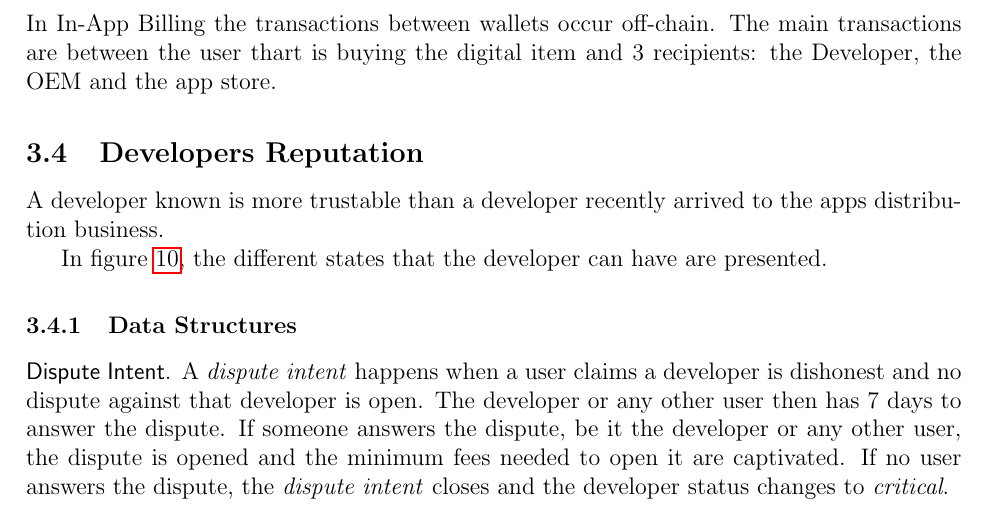
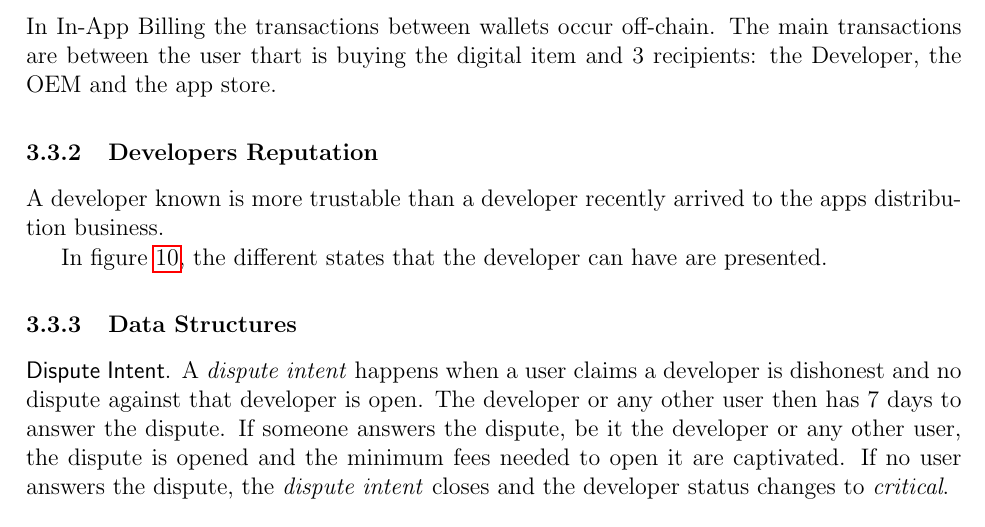
Before and after one commit to Aptoide/AppCoins-white-paper, a LaTeX paper (whitepaper/appcoins_whitepaper.tex, which reads whitepaper/blockchain_overview.tex): part of page 26 of 42, cut so that both start at the same text. Compiled offline with pdfLaTeX.

Commit message:
Subsection correction

```diff
--- a/whitepaper/blockchain_overview.tex
+++ b/whitepaper/blockchain_overview.tex
@@ -384,7 +384,7 @@ In In-App Billing the transactions between wallets occur off-chain. The main tra
 \end{figure}
 
 
-\subsection{Developers Reputation}
+\subsubsection{Developers Reputation}
 
 A developer known is more trustable than a developer recently arrived to the apps distribution business.
 
```
